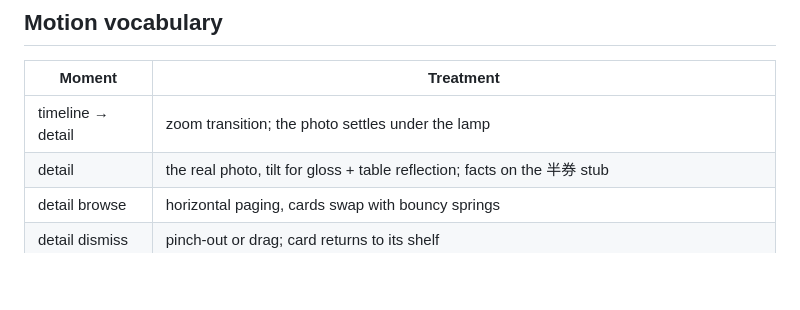
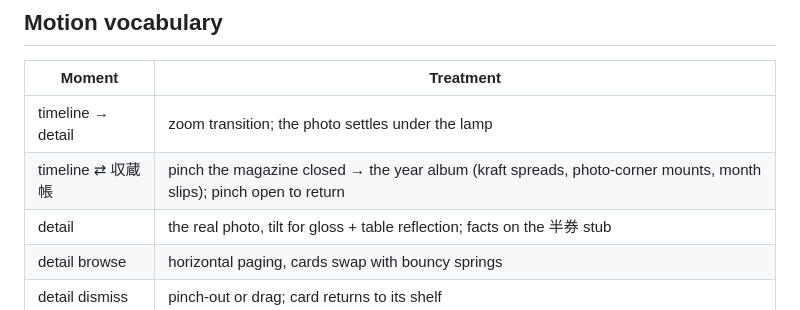
Before and after one commit to RotteSya/KippuLog, a Markdown page: docs/DESIGN.md, the part around the change. Rendered like a GitHub page; blank space fills up the shorter version.

```diff
--- a/docs/DESIGN.md
+++ b/docs/DESIGN.md
@@ -95,6 +95,7 @@ Rendered purely from data — used only when there is no photo:
 | Moment | Treatment |
 |---|---|
 | timeline → detail | zoom transition; the photo settles under the lamp |
+| timeline ⇄ 収蔵帳 | pinch the magazine closed → the year album (kraft spreads, photo-corner mounts, month slips); pinch open to return |
 | detail | the real photo, tilt for gloss + table reflection; facts on the 半券 stub |
 | detail browse | horizontal paging, cards swap with bouncy springs |
 | detail dismiss | pinch-out or drag; card returns to its shelf |
```
Also changed, not shown: docs/PROGRESS.md (+18 -0 lines).
